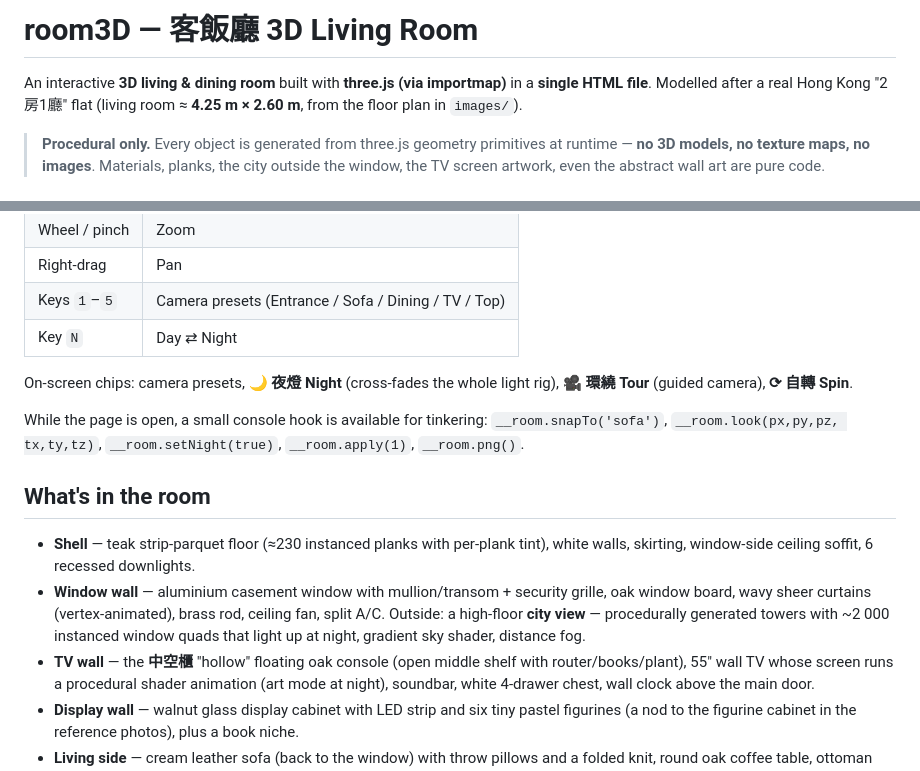
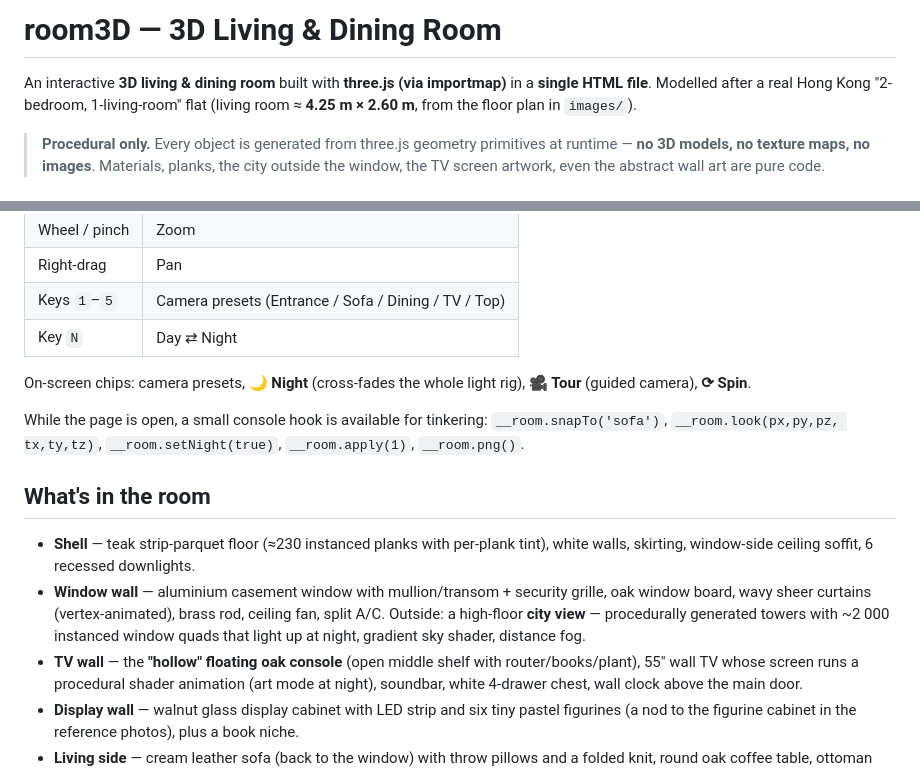
Before and after one commit to mzf3334-dev/room3D, a Markdown page: README.md, 2 parts joined by grey strips. GitHub-like rendering.

Commit message:
Translate README to English only

```diff
--- a/README.md
+++ b/README.md
@@ -1,7 +1,7 @@
-# room3D — 客飯廳 3D Living Room
+# room3D — 3D Living & Dining Room
 
 An interactive **3D living & dining room** built with **three.js (via importmap)** in a **single HTML file**.
-Modelled after a real Hong Kong "2房1廳" flat (living room ≈ **4.25 m × 2.60 m**, from the floor plan in `images/`).
+Modelled after a real Hong Kong "2-bedroom, 1-living-room" flat (living room ≈ **4.25 m × 2.60 m**, from the floor plan in `images/`).
 
 > **Procedural only.** Every object is generated from three.js geometry primitives at runtime —
 > **no 3D models, no texture maps, no images**. Materials, planks, the city outside the window,
@@ -26,7 +26,7 @@ Requires an internet connection on first load (three.js r170 is pulled from the
 | Keys `1`–`5` | Camera presets (Entrance / Sofa / Dining / TV / Top) |
 | Key `N` | Day ⇄ Night |
 
-On-screen chips: camera presets, **🌙 夜燈 Night** (cross-fades the whole light rig), **🎥 環繞 Tour** (guided camera), **⟳ 自轉 Spin**.
+On-screen chips: camera presets, **🌙 Night** (cross-fades the whole light rig), **🎥 Tour** (guided camera), **⟳ Spin**.
 
 While the page is open, a small console hook is available for tinkering:
 `__room.snapTo('sofa')`, `__room.look(px,py,pz, tx,ty,tz)`, `__room.setNight(true)`, `__room.apply(1)`, `__room.png()`.
@@ -39,7 +39,7 @@ While the page is open, a small console hook is available for tinkering:
   wavy sheer curtains (vertex-animated), brass rod, ceiling fan, split A/C.
   Outside: a high-floor **city view** — procedurally generated towers with ~2 000 instanced window
   quads that light up at night, gradient sky shader, distance fog.
-* **TV wall** — the **中空櫃** "hollow" floating oak console (open middle shelf with router/books/plant),
+* **TV wall** — the **"hollow" floating oak console** (open middle shelf with router/books/plant),
   55" wall TV whose screen runs a procedural shader animation (art mode at night), soundbar, white
   4-drawer chest, wall clock above the main door.
 * **Display wall** — walnut glass display cabinet with LED strip and six tiny pastel figurines
```
